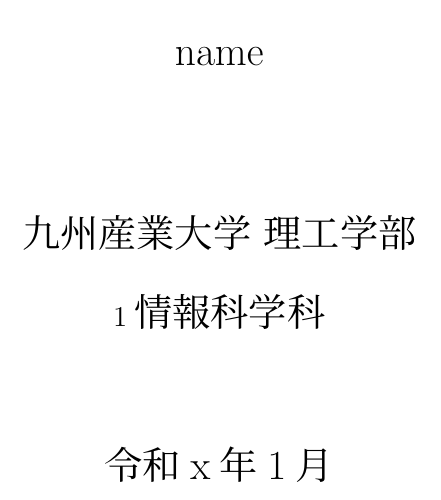
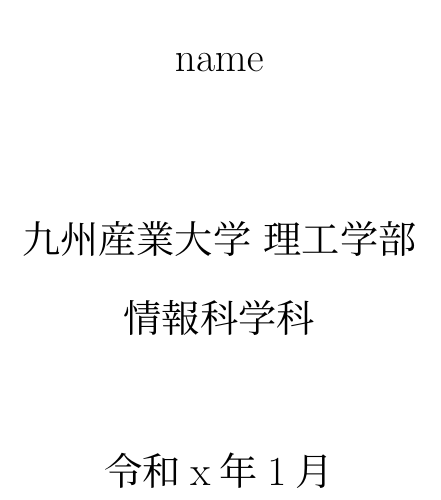
Before and after one commit to smkwlab/sotsuron-template, a LaTeX document (sotsuron.tex): part of page 1 of 9, cut so that both start at the same text. Compiled offline with upLaTeX and dvipdfmx.

Commit message:
ゴミを削除

```diff
--- a/sotsuron.tex
+++ b/sotsuron.tex
@@ -17,7 +17,7 @@
  \LARGE{17RS509}\vspace{0.5cm}\\
  \LARGE{name}\vspace{2cm}\\
  \LARGE{九州産業大学 理工学部}\vspace{0.5cm}\\
- 1\LARGE{情報科学科}\vspace{1cm}\\
+ \LARGE{情報科学科}\vspace{1cm}\\
 }
 \date{\LARGE{令和x年1月}}
 \pagestyle{plain}
```
